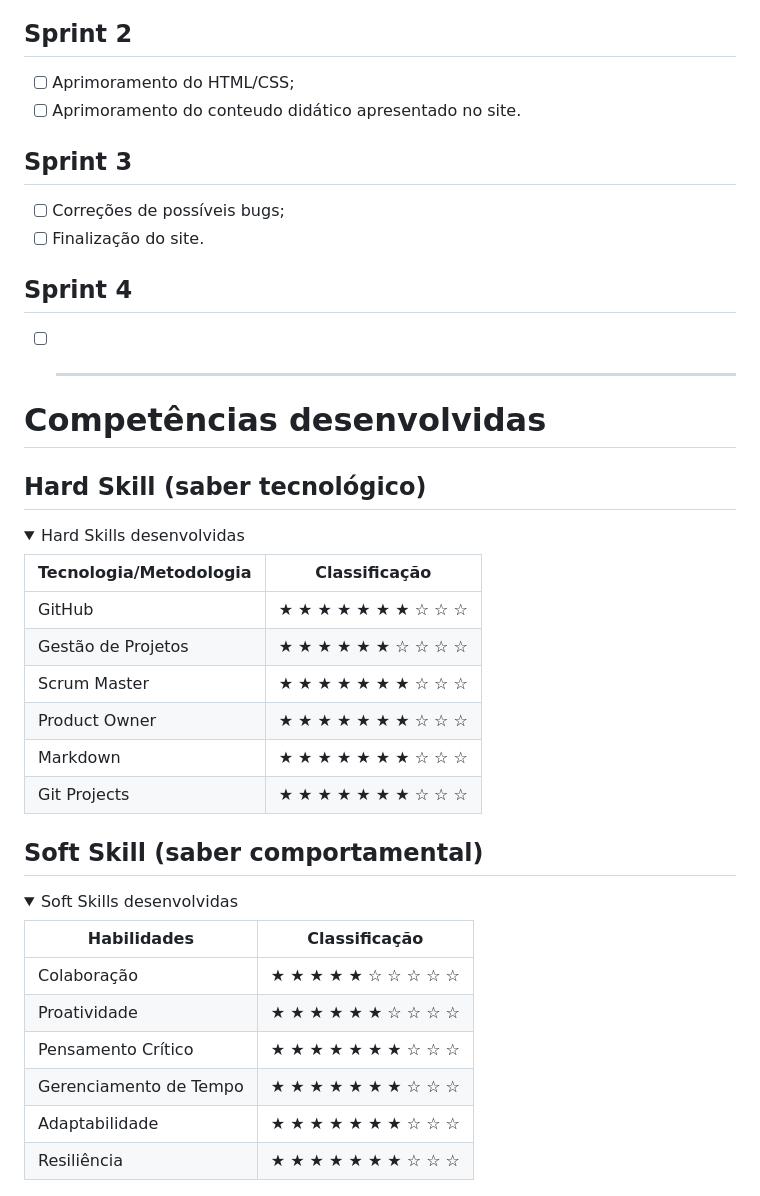
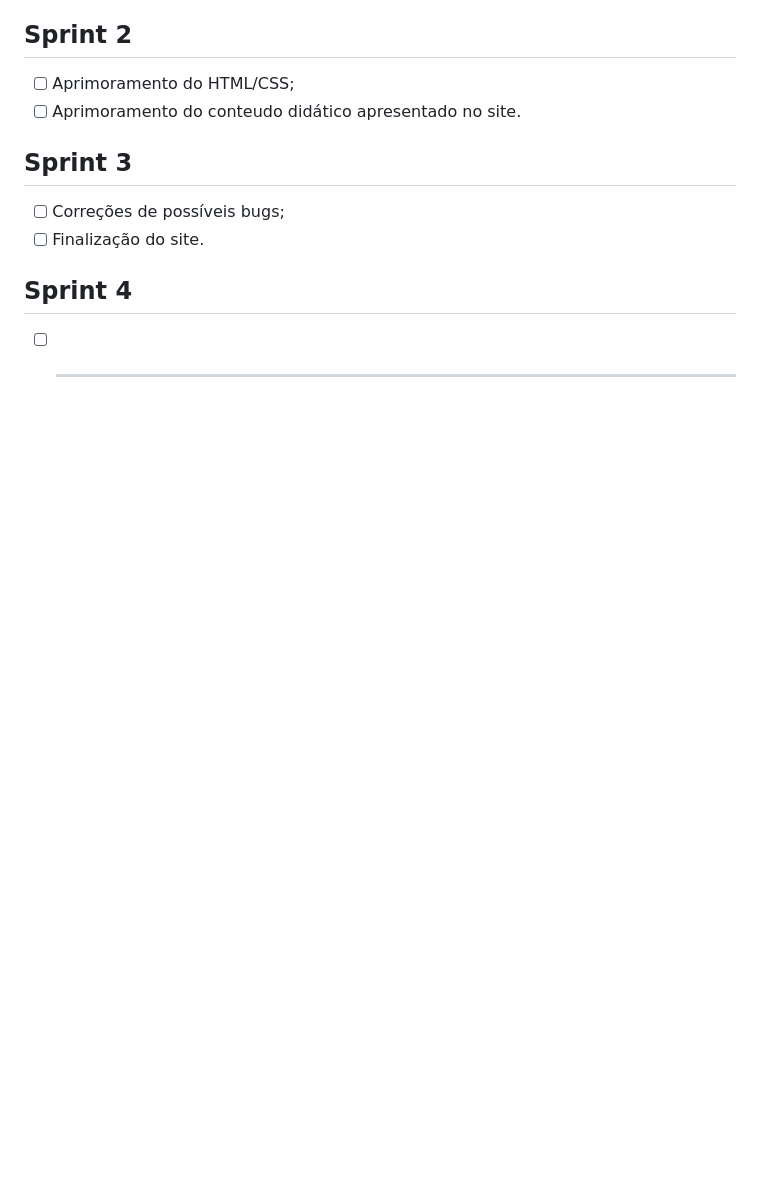
Before and after one commit to equipeAdalove/API-SEMESTRE1, a Markdown page: README.md, the part around the change. Drawn GitHub-style; folded sections open; blank space fills up the shorter version.

```diff
--- a/README.md
+++ b/README.md
@@ -65,40 +65,6 @@ https://github.com/equipeAdalove/API-SEMESTRE1/assets/160744095/d22b8d7d-1521-4a
 - [ ] -----------------------------
 
 
-
-
-# Competências desenvolvidas
-
-## Hard Skill (saber tecnológico)
-<details>
-<summary>Hard Skills desenvolvidas</summary>
-
-| Tecnologia/Metodologia | Classificação |
-| ---------------------- | ------------- |
-| GitHub | ★ ★ ★ ★ ★ ★ ★ ☆ ☆ ☆ |
-| Gestão de Projetos | ★ ★ ★ ★ ★ ★ ☆ ☆ ☆ ☆ |
-| Scrum Master | ★ ★ ★ ★ ★ ★ ★ ☆ ☆ ☆ |
-| Product Owner | ★ ★ ★ ★ ★ ★ ★ ☆ ☆ ☆ |
-| Markdown | ★ ★ ★ ★ ★ ★ ★ ☆ ☆ ☆ |
-| Git Projects | ★ ★ ★ ★ ★ ★ ★ ☆ ☆ ☆ |
-
-</details>
-
-## Soft Skill (saber comportamental)
-<details>
-<summary>Soft Skills desenvolvidas</summary>
-
-| Habilidades | Classificação |
-| ---------------------- | ------------- |
-| Colaboração | ★ ★ ★ ★ ★ ☆ ☆ ☆ ☆ ☆ |
-| Proatividade| ★ ★ ★ ★ ★ ★ ☆ ☆ ☆ ☆ |
-| Pensamento Crítico | ★ ★ ★ ★ ★ ★ ★ ☆ ☆ ☆ |
-| Gerenciamento de Tempo | ★ ★ ★ ★ ★ ★ ★ ☆ ☆ ☆ |
-| Adaptabilidade | ★ ★ ★ ★ ★ ★ ★ ☆ ☆ ☆ |
-| Resiliência | ★ ★ ★ ★ ★ ★ ★ ☆ ☆ ☆ |
-
-</details>
-
 <img src="/assets/img/Agradecimento.jpg">
 
 # Autores
```
